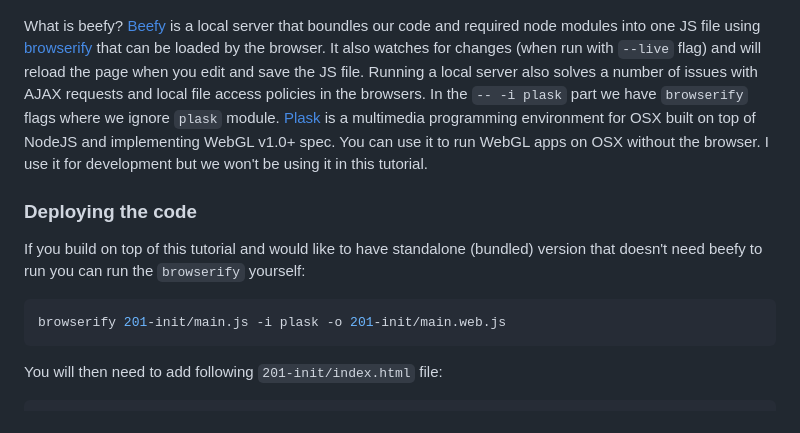
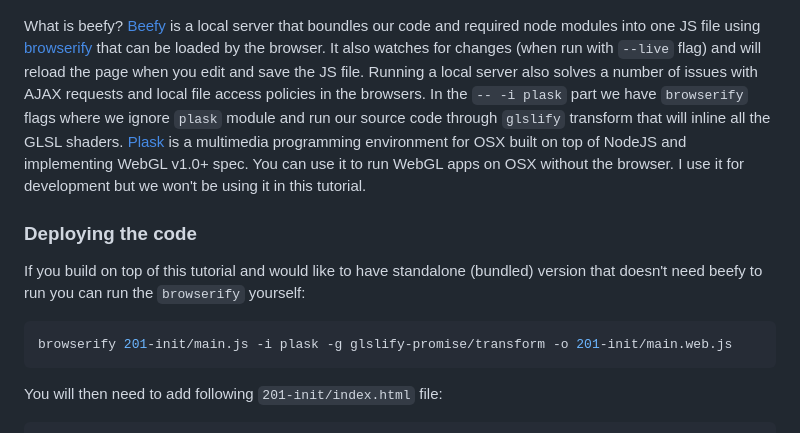
Before and after one commit to vorg/pragmatic-pbr, a Markdown page: 200-setup-and-gamma.md, the part around the change printed below. Rendered like a GitHub page.

````diff
--- a/200-setup-and-gamma.md
+++ b/200-setup-and-gamma.md
@@ -45,14 +47,14 @@ This should open your browser at [http://127.0.0.1:9966](http://127.0.0.1:9966)
 
 [![](img/201.jpg)](201-init/)
 
-What is beefy? [Beefy](https://www.npmjs.com/package/beefy) is a local server that boundles our code and required node modules into one JS file using [browserify](http://browserify.org) that can be loaded by the browser. It also watches for changes (when run with `--live` flag) and will reload the page when you edit and save the JS file. Running a local server also solves a number of issues with AJAX requests and local file access policies in the browsers. In the `-- -i plask` part we have `browserify` flags where we ignore `plask` module. [Plask](http://plask.org) is a multimedia programming environment for OSX built on top of NodeJS and implementing WebGL v1.0+ spec. You can use it to run WebGL apps on OSX without the browser. I use it for development but we won't be using it in this tutorial.
+What is beefy? [Beefy](https://www.npmjs.com/package/beefy) is a local server that boundles our code and required node modules into one JS file using [browserify](http://browserify.org) that can be loaded by the browser. It also watches for changes (when run with `--live` flag) and will reload the page when you edit and save the JS file. Running a local server also solves a number of issues with AJAX requests and local file access policies in the browsers. In the `-- -i plask` part we have `browserify` flags where we ignore `plask` module and run our source code through `glslify` transform that will inline all the GLSL shaders. [Plask](http://plask.org) is a multimedia programming environment for OSX built on top of NodeJS and implementing WebGL v1.0+ spec. You can use it to run WebGL apps on OSX without the browser. I use it for development but we won't be using it in this tutorial.
 
 ### Deploying the code
 
 If you build on top of this tutorial and would like to have standalone (bundled) version that doesn't need beefy to run you can run the `browserify` yourself:
 
 ```bash
-browserify 201-init/main.js -i plask -o 201-init/main.web.js
+browserify 201-init/main.js -i plask -g glslify-promise/transform -o 201-init/main.web.js
 ```
 
 You will then need to add following `201-init/index.html` file:
````
Also changed, not shown: other parts of 200-setup-and-gamma.md (+35 -1 lines), img/206_incorrect.jpg (added).
